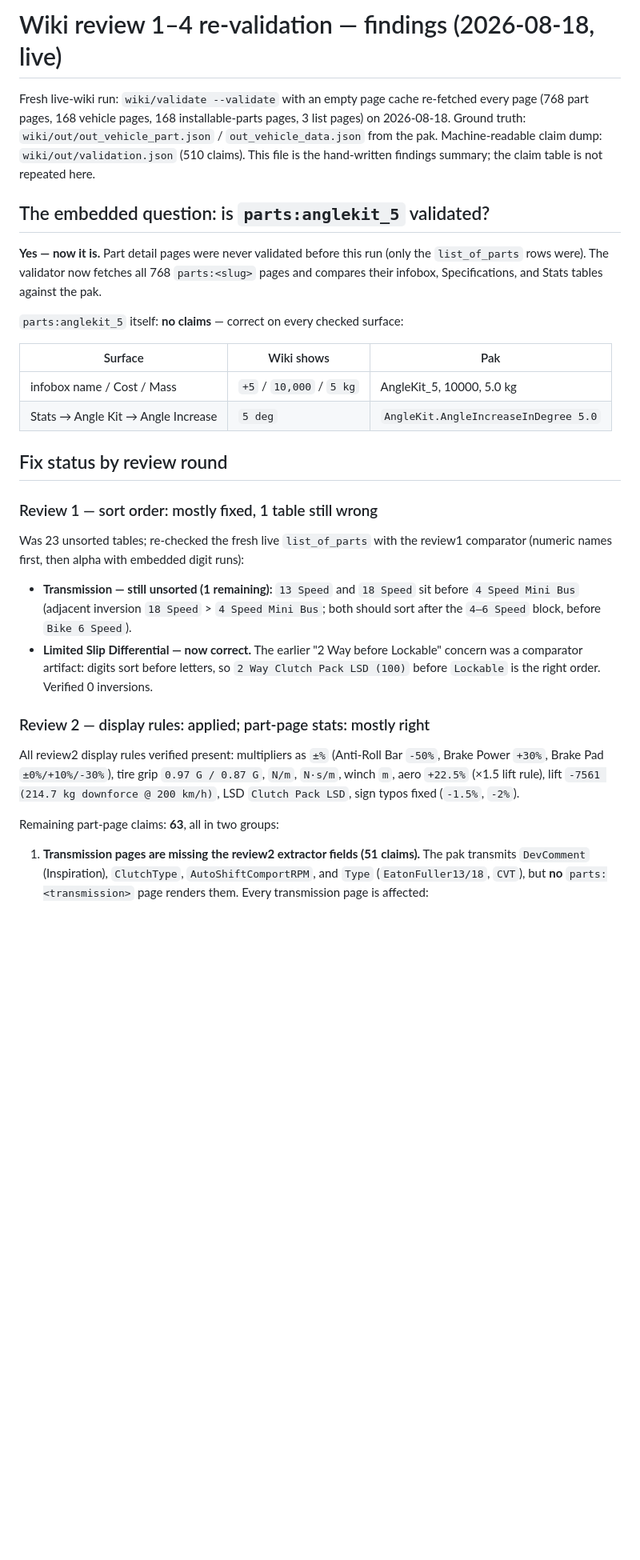
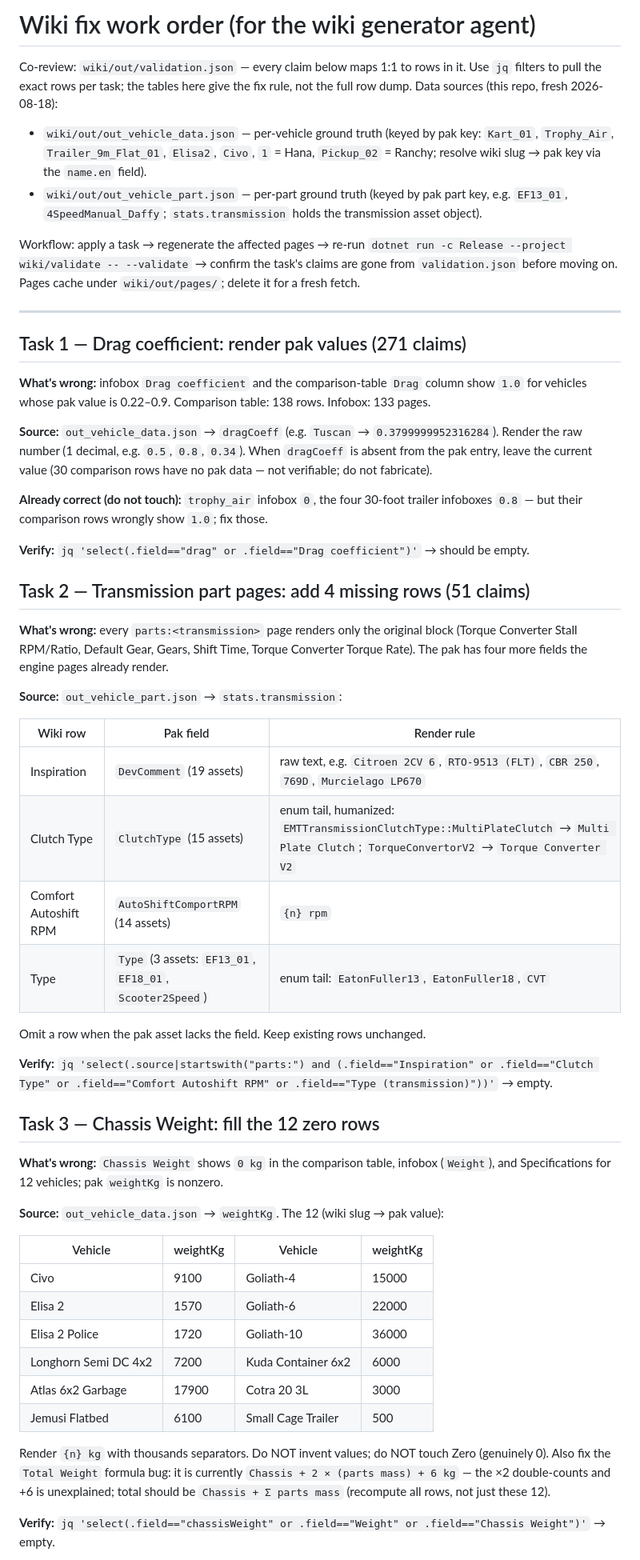
Before and after one commit to beam41/mt-map-extract, a Markdown page: wiki/out/review.md, the part around one of its changes. Shown at 80% size. Rendered like a GitHub page; blank space fills up the shorter version.

```diff
--- a/wiki/out/review.md
+++ b/wiki/out/review.md
@@ -1,49 +1,78 @@
-# Wiki review 1–4 re-validation — findings (2026-08-18, live)
+# Wiki fix work order (for the wiki generator agent)
 
-Fresh live-wiki run: `wiki/validate --validate` with an empty page cache re-fetched every
-page (768 part pages, 168 vehicle pages, 168 installable-parts pages, 3 list pages) on
-2026-08-18. Ground truth: `wiki/out/out_vehicle_part.json` / `out_vehicle_data.json`
-from the pak. Machine-readable claim dump: `wiki/out/validation.json` (510 claims). This
-file is the hand-written findings summary; the claim table is not repeated here.
+Co-review: `wiki/out/validation.json` — every claim below maps 1:1 to rows in it. Use
+`jq` filters to pull the exact rows per task; the tables here give the fix rule, not the
+full row dump. Data sources (this repo, fresh 2026-08-18):
 
-## The embedded question: is `parts:anglekit_5` validated?
+- `wiki/out/out_vehicle_data.json` — per-vehicle ground truth (keyed by pak key:
+  `Kart_01`, `Trophy_Air`, `Trailer_9m_Flat_01`, `Elisa2`, `Civo`, `1` = Hana,
+  `Pickup_02` = Ranchy; resolve wiki slug → pak key via the `name.en` field).
+- `wiki/out/out_vehicle_part.json` — per-part ground truth (keyed by pak part key,
+  e.g. `EF13_01`, `4SpeedManual_Daffy`; `stats.transmission` holds the transmission
+  asset object).
 
-**Yes — now it is.** Part detail pages were never validated before this run (only the
-`list_of_parts` rows were). The validator now fetches all 768 `parts:<slug>` pages and
-compares their infobox, Specifications, and Stats tables against the pak.
+Workflow: apply a task → regenerate the affected pages → re-run
+`dotnet run -c Release --project wiki/validate -- --validate` → confirm the task's
+claims are gone from `validation.json` before moving on. Pages cache under
+`wiki/out/pages/`; delete it for a fresh fetch.
 
-`parts:anglekit_5` itself: **no claims** — correct on every checked surface:
+---
 
-| Surface | Wiki shows | Pak |
+## Task 1 — Drag coefficient: render pak values (271 claims)
+
+**What's wrong:** infobox `Drag coefficient` and the comparison-table `Drag` column show
+`1.0` for vehicles whose pak value is 0.22–0.9. Comparison table: 138 rows. Infobox:
+133 pages.
+
+**Source:** `out_vehicle_data.json` → `dragCoeff` (e.g. `Tuscan` → `0.3799999952316284`).
+Render the raw number (1 decimal, e.g. `0.5`, `0.8`, `0.34`). When `dragCoeff` is absent
+from the pak entry, leave the current value (30 comparison rows have no pak data — not
+verifiable; do not fabricate).
+
+**Already correct (do not touch):** `trophy_air` infobox `0`, the four 30-foot trailer
+infoboxes `0.8` — but their comparison rows wrongly show `1.0`; fix those.
+
+**Verify:** `jq 'select(.field=="drag" or .field=="Drag coefficient")'` → should be empty.
+
+## Task 2 — Transmission part pages: add 4 missing rows (51 claims)
+
+**What's wrong:** every `parts:<transmission>` page renders only the original block
+(Torque Converter Stall RPM/Ratio, Default Gear, Gears, Shift Time, Torque Converter
+Torque Rate). The pak has four more fields the engine pages already render.
+
+**Source:** `out_vehicle_part.json` → `stats.transmission`:
+
+| Wiki row | Pak field | Render rule |
 |---|---|---|
-| infobox name / Cost / Mass | `+5` / `10,000` / `5 kg` | AngleKit_5, 10000, 5.0 kg |
-| Stats → Angle Kit → Angle Increase | `5 deg` | `AngleKit.AngleIncreaseInDegree 5.0` |
+| Inspiration | `DevComment` (19 assets) | raw text, e.g. `Citroen 2CV 6`, `RTO-9513 (FLT)`, `CBR 250`, `769D`, `Murcielago LP670` |
+| Clutch Type | `ClutchType` (15 assets) | enum tail, humanized: `EMTTransmissionClutchType::MultiPlateClutch` → `Multi Plate Clutch`; `TorqueConvertorV2` → `Torque Converter V2` |
+| Comfort Autoshift RPM | `AutoShiftComportRPM` (14 assets) | `{n} rpm` |
+| Type | `Type` (3 assets: `EF13_01`, `EF18_01`, `Scooter2Speed`) | enum tail: `EatonFuller13`, `EatonFuller18`, `CVT` |
 
-## Fix status by review round
+Omit a row when the pak asset lacks the field. Keep existing rows unchanged.
 
-### Review 1 — sort order: mostly fixed, 1 table still wrong
+**Verify:** `jq 'select(.source|startswith("parts:") and (.field=="Inspiration" or .field=="Clutch Type" or .field=="Comfort Autoshift RPM" or .field=="Type (transmission)"))'` → empty.
 
-Was 23 unsorted tables; re-checked the fresh live `list_of_parts` with the review1
-comparator (numeric names first, then alpha with embedded digit runs):
+## Task 3 — Chassis Weight: fill the 12 zero rows
 
-- **Transmission — still unsorted (1 remaining):** `13 Speed` and `18 Speed` sit before
-  `4 Speed Mini Bus` (adjacent inversion `18 Speed` > `4 Speed Mini Bus`; both should sort
-  after the `4–6 Speed` block, before `Bike 6 Speed`).
-- **Limited Slip Differential — now correct.** The earlier "2 Way before Lockable"
-  concern was a comparator artifact: digits sort before letters, so `2 Way Clutch Pack
-  LSD (100)` before `Lockable` is the right order. Verified 0 inversions.
+**What's wrong:** `Chassis Weight` shows `0 kg` in the comparison table, infobox
+(`Weight`), and Specifications for 12 vehicles; pak `weightKg` is nonzero.
 
-### Review 2 — display rules: applied; part-page stats: mostly right
+**Source:** `out_vehicle_data.json` → `weightKg`. The 12 (wiki slug → pak value):
 
-All review2 display rules verified present: multipliers as `±%` (Anti-Roll Bar `-50%`,
-Brake Power `+30%`, Brake Pad `±0%/+10%/-30%`), tire grip `0.97 G / 0.87 G`, `N/m`,
-`N·s/m`, winch `m`, aero `+22.5%` (×1.5 lift rule), lift `-7561 (214.7 kg downforce
-@ 200 km/h)`, LSD `Clutch Pack LSD`, sign typos fixed (`-1.5%`, `-2%`).
+| Vehicle | weightKg | Vehicle | weightKg |
+|---|---|---|---|
+| Civo | 9100 | Goliath-4 | 15000 |
+| Elisa 2 | 1570 | Goliath-6 | 22000 |
+| Elisa 2 Police | 1720 | Goliath-10 | 36000 |
+| Longhorn Semi DC 4x2 | 7200 | Kuda Container 6x2 | 6000 |
+| Atlas 6x2 Garbage | 17900 | Cotra 20 3L | 3000 |
+| Jemusi Flatbed | 6100 | Small Cage Trailer | 500 |
 
-Remaining part-page claims: **63**, all in two groups:
+Render `{n} kg` with thousands separators. Do NOT invent values; do NOT touch Zero
+(genuinely 0). Also fix the `Total Weight` formula bug: it is currently
+`Chassis + 2 × (parts mass) + 6 kg` — the ×2 double-counts and +6 is unexplained; total
+should be `Chassis + Σ parts mass` (recompute all rows, not just these 12).
 
-1. **Transmission pages are missing the review2 extractor fields (51 claims).** The pak
-   transmits `DevComment` (Inspiration), `ClutchType`, `AutoShiftComportRPM`, and `Type`
-   (`EatonFuller13/18`, `CVT`), but **no** `parts:<transmission>` page renders them.
-   Every transmission page is affected:
+**Verify:** `jq 'select(.field=="chassisWeight" or .field=="Weight" or .field=="Chassis Weight")'` → empty.
 
```
Also changed, not shown: other parts of wiki/out/review.md (+71 -95 lines).
